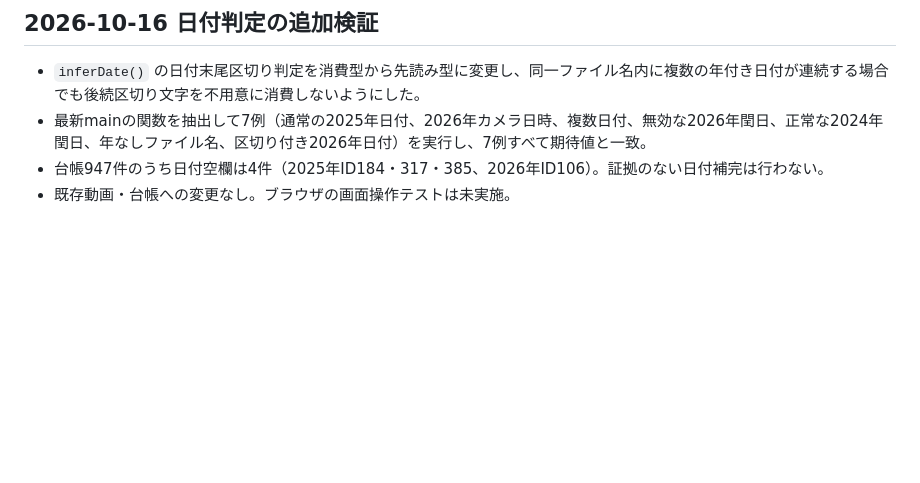
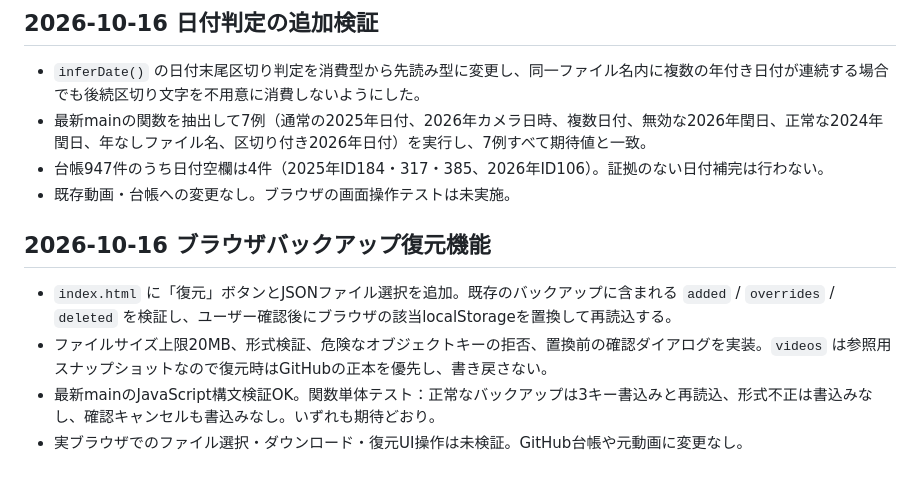
Before and after one commit to zinnbei1207/setsuna-video-archive, a Markdown page: docs/2026-review-queue.md, the part around the change. GitHub-like rendering; blank space fills up the shorter version.

Commit message:
Record restore implementation and safe-path function tests

```diff
--- a/docs/2026-review-queue.md
+++ b/docs/2026-review-queue.md
@@ -197,3 +197,10 @@
 - 最新mainの関数を抽出して7例（通常の2025年日付、2026年カメラ日時、複数日付、無効な2026年閏日、正常な2024年閏日、年なしファイル名、区切り付き2026年日付）を実行し、7例すべて期待値と一致。
 - 台帳947件のうち日付空欄は4件（2025年ID184・317・385、2026年ID106）。証拠のない日付補完は行わない。
 - 既存動画・台帳への変更なし。ブラウザの画面操作テストは未実施。
+
+## 2026-10-16 ブラウザバックアップ復元機能
+
+- `index.html` に「復元」ボタンとJSONファイル選択を追加。既存のバックアップに含まれる `added` / `overrides` / `deleted` を検証し、ユーザー確認後にブラウザの該当localStorageを置換して再読込する。
+- ファイルサイズ上限20MB、形式検証、危険なオブジェクトキーの拒否、置換前の確認ダイアログを実装。`videos` は参照用スナップショットなので復元時はGitHubの正本を優先し、書き戻さない。
+- 最新mainのJavaScript構文検証OK。関数単体テスト：正常なバックアップは3キー書込みと再読込、形式不正は書込みなし、確認キャンセルも書込みなし。いずれも期待どおり。
+- 実ブラウザでのファイル選択・ダウンロード・復元UI操作は未検証。GitHub台帳や元動画に変更なし。
```
